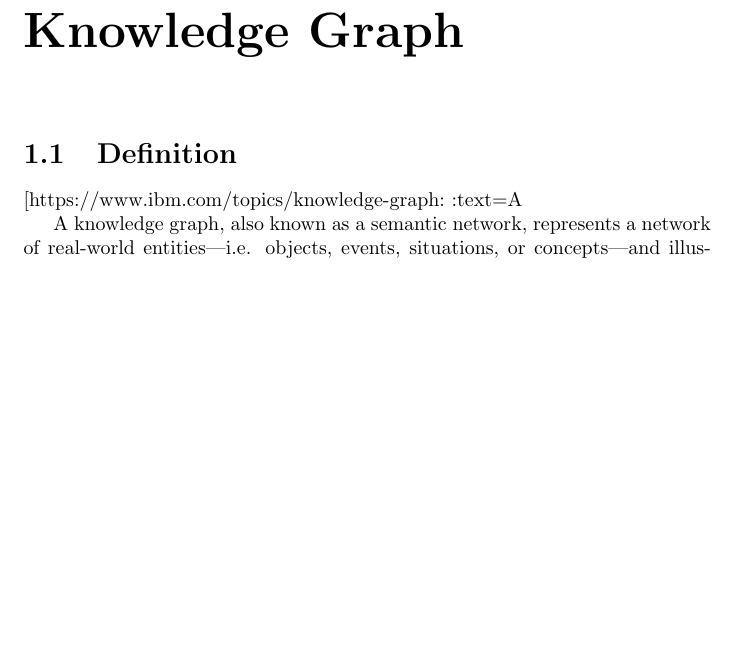
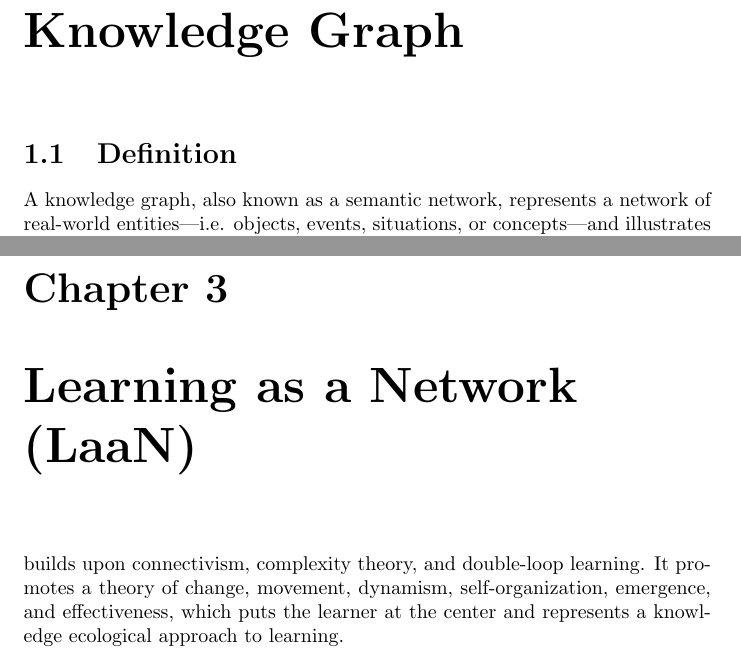
Before and after one commit to navesaurus/notes, a LaTeX document (Theory_notes.tex): part of page 2 of 4 before the commit and two parts of pages 2 and 5 of 5 after it, the two joined at a grey line, cut so that both start at the same text, the shorter picture padded with empty space. Compiled offline with pdfLaTeX.

Commit message:
added LaaN

```diff
--- a/Theory_notes.tex
+++ b/Theory_notes.tex
@@ -14,7 +14,6 @@
 \chapter{Knowledge Graph}
 
 \section{Definition}
-[https://www.ibm.com/topics/knowledge-graph#:~:text=A%20knowledge%20graph%2C%20also%20known,the%20term%20knowledge%20%E2%80%9Cgraph.%E2%80%9D]
 
 A knowledge graph, also known as a semantic network, represents a network of real-world entities—i.e. objects, events, situations, or concepts—and illustrates their relationship. This information is usually stored in a graph database and visualized as a graph structure, prompting the term knowledge “graph.”
 
@@ -57,5 +56,7 @@ the representation
 \section{BERT}
 - train deep bidirectional representation of unlabeled text by joint conditioning on both left and right context in all layers
 
+\chapter{Learning as a Network (LaaN)}
+builds upon connectivism, complexity theory, and double-loop learning. It promotes a theory of change, movement, dynamism, self-organization, emergence, and effectiveness, which puts the learner at the center and represents a knowledge ecological approach to learning.
 
 \end{document}
```
Also changed, not shown: Theory_notes.pdf, 3 other files.
